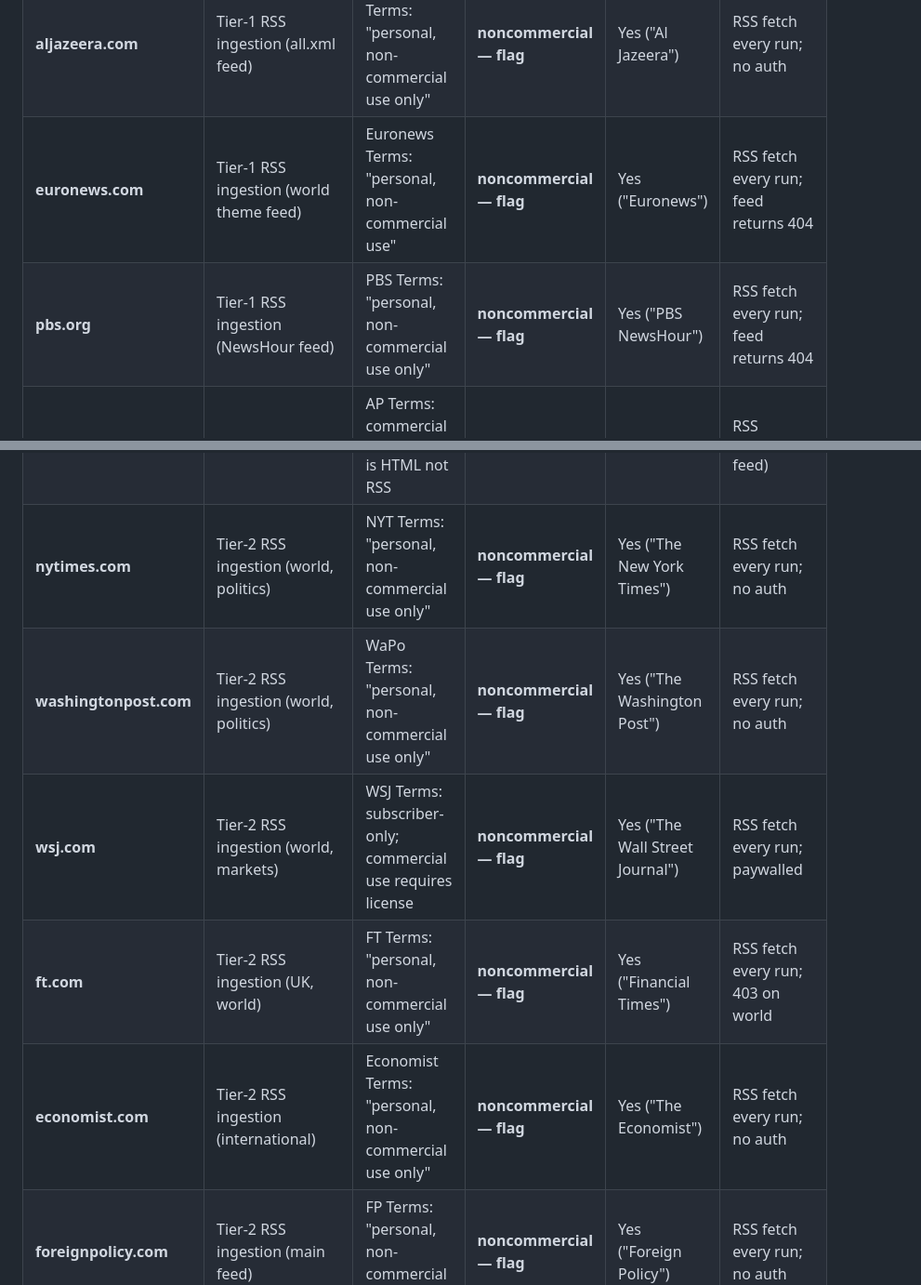
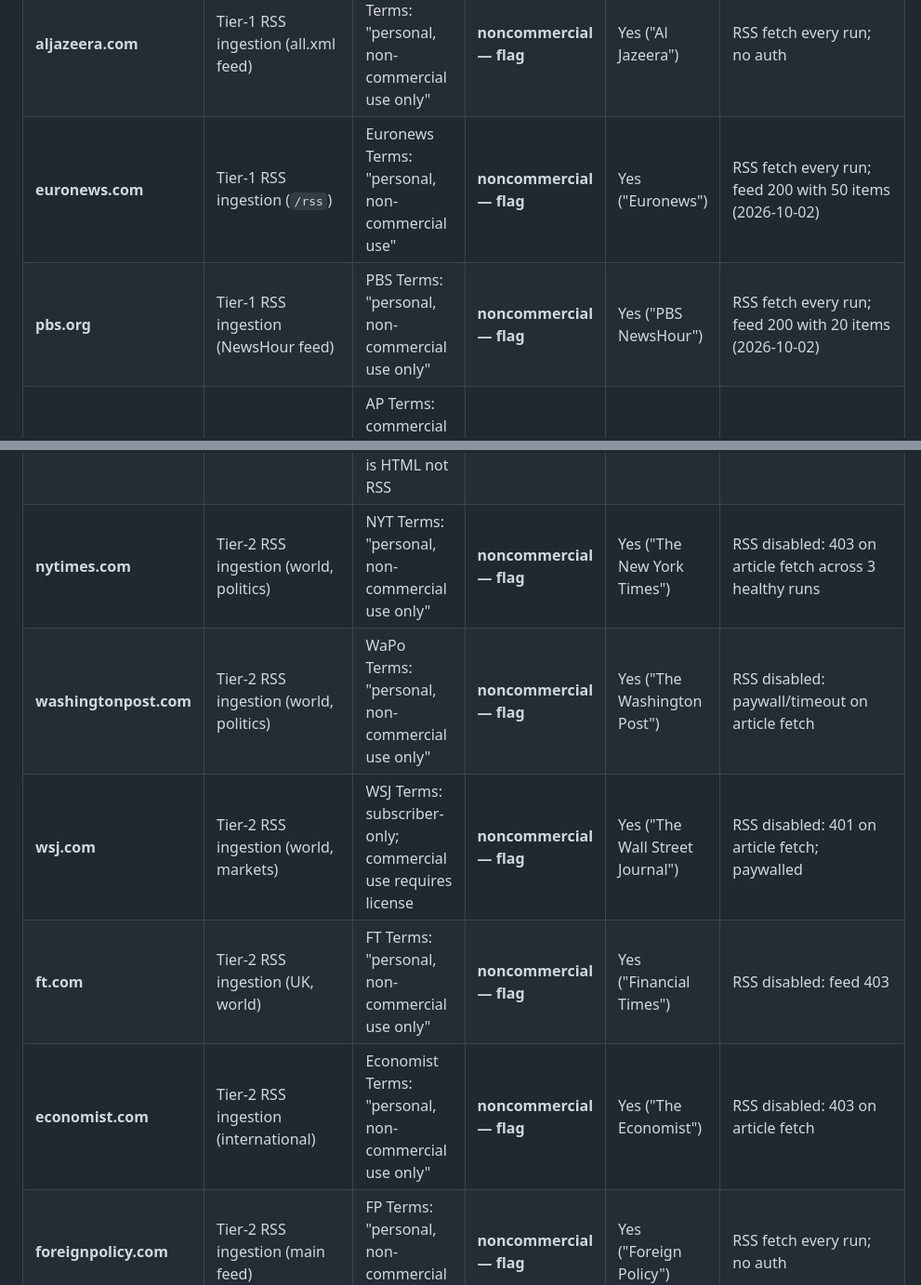
Before and after one commit to Valk-db/news-pipeline, a Markdown page: DATA_SOURCES.md, 2 parts joined by grey strips. Shown at 93% size. GitHub-like rendering.

```diff
--- a/DATA_SOURCES.md
+++ b/DATA_SOURCES.md
@@ -14,15 +14,15 @@ This file tracks the commercial-use licensing status of every ingestion source i
 | **dw.com** | Tier-1 RSS ingestion (all, Europe feeds) | DW Terms: "free of charge for private, non-commercial use" | **noncommercial — flag** | Yes ("DW") | RSS fetch every run; no auth |
 | **france24.com** | Tier-1 RSS ingestion (English feed) | France 24: "strictly personal and non-commercial use" | **noncommercial — flag** | Yes ("France 24") | RSS fetch every run; no auth |
 | **aljazeera.com** | Tier-1 RSS ingestion (all.xml feed) | Al Jazeera Terms: "personal, non-commercial use only" | **noncommercial — flag** | Yes ("Al Jazeera") | RSS fetch every run; no auth |
-| **euronews.com** | Tier-1 RSS ingestion (world theme feed) | Euronews Terms: "personal, non-commercial use" | **noncommercial — flag** | Yes ("Euronews") | RSS fetch every run; feed returns 404 |
-| **pbs.org** | Tier-1 RSS ingestion (NewsHour feed) | PBS Terms: "personal, non-commercial use only" | **noncommercial — flag** | Yes ("PBS NewsHour") | RSS fetch every run; feed returns 404 |
+| **euronews.com** | Tier-1 RSS ingestion (`/rss`) | Euronews Terms: "personal, non-commercial use" | **noncommercial — flag** | Yes ("Euronews") | RSS fetch every run; feed 200 with 50 items (2026-10-02) |
+| **pbs.org** | Tier-1 RSS ingestion (NewsHour feed) | PBS Terms: "personal, non-commercial use only" | **noncommercial — flag** | Yes ("PBS NewsHour") | RSS fetch every run; feed 200 with 20 items (2026-10-02) |
 | **apnews.com** | Tier-1 RSS ingestion (world, politics hubs) | AP Terms: commercial use requires paid license; RSS not officially provided | **noncommercial — flag** | Yes ("Associated Press") | RSS disabled (no working feed) |
 | **reuters.com** | Tier-1 RSS ingestion (world, politics feeds) | Reuters Terms: commercial use requires license; RSS is HTML not RSS | **noncommercial — flag** | Yes ("Reuters") | RSS disabled (no working feed) |
-| **nytimes.com** | Tier-2 RSS ingestion (world, politics) | NYT Terms: "personal, non-commercial use only" | **noncommercial — flag** | Yes ("The New York Times") | RSS fetch every run; no auth |
-| **washingtonpost.com** | Tier-2 RSS ingestion (world, politics) | WaPo Terms: "personal, non-commercial use only" | **noncommercial — flag** | Yes ("The Washington Post") | RSS fetch every run; no auth |
-| **wsj.com** | Tier-2 RSS ingestion (world, markets) | WSJ Terms: subscriber-only; commercial use requires license | **noncommercial — flag** | Yes ("The Wall Street Journal") | RSS fetch every run; paywalled |
-| **ft.com** | Tier-2 RSS ingestion (UK, world) | FT Terms: "personal, non-commercial use only" | **noncommercial — flag** | Yes ("Financial Times") | RSS fetch every run; 403 on world |
-| **economist.com** | Tier-2 RSS ingestion (international) | Economist Terms: "personal, non-commercial use only" | **noncommercial — flag** | Yes ("The Economist") | RSS fetch every run; no auth |
+| **nytimes.com** | Tier-2 RSS ingestion (world, politics) | NYT Terms: "personal, non-commercial use only" | **noncommercial — flag** | Yes ("The New York Times") | RSS disabled: 403 on article fetch across 3 healthy runs |
+| **washingtonpost.com** | Tier-2 RSS ingestion (world, politics) | WaPo Terms: "personal, non-commercial use only" | **noncommercial — flag** | Yes ("The Washington Post") | RSS disabled: paywall/timeout on article fetch |
+| **wsj.com** | Tier-2 RSS ingestion (world, markets) | WSJ Terms: subscriber-only; commercial use requires license | **noncommercial — flag** | Yes ("The Wall Street Journal") | RSS disabled: 401 on article fetch; paywalled |
+| **ft.com** | Tier-2 RSS ingestion (UK, world) | FT Terms: "personal, non-commercial use only" | **noncommercial — flag** | Yes ("Financial Times") | RSS disabled: feed 403 |
+| **economist.com** | Tier-2 RSS ingestion (international) | Economist Terms: "personal, non-commercial use only" | **noncommercial — flag** | Yes ("The Economist") | RSS disabled: 403 on article fetch |
 | **foreignpolicy.com** | Tier-2 RSS ingestion (main feed) | FP Terms: "personal, non-commercial use" | **noncommercial — flag** | Yes ("Foreign Policy") | RSS fetch every run; no auth |
 | **foreignaffairs.com** | Tier-2 RSS ingestion (main feed) | FA Terms: "personal, non-commercial use" | **noncommercial — flag** | Yes ("Foreign Affairs") | RSS fetch every run; no auth |
 | **csis.org** | Tier-2 RSS ingestion (main feed) | CSIS: "non-commercial use permitted with attribution" | **attribution-only** | Yes ("CSIS") | RSS fetch every run; no auth |
```
Also changed, not shown: other parts of DATA_SOURCES.md (+13 -6 lines), GRAND_PLAN.md (+6 -5 lines).
